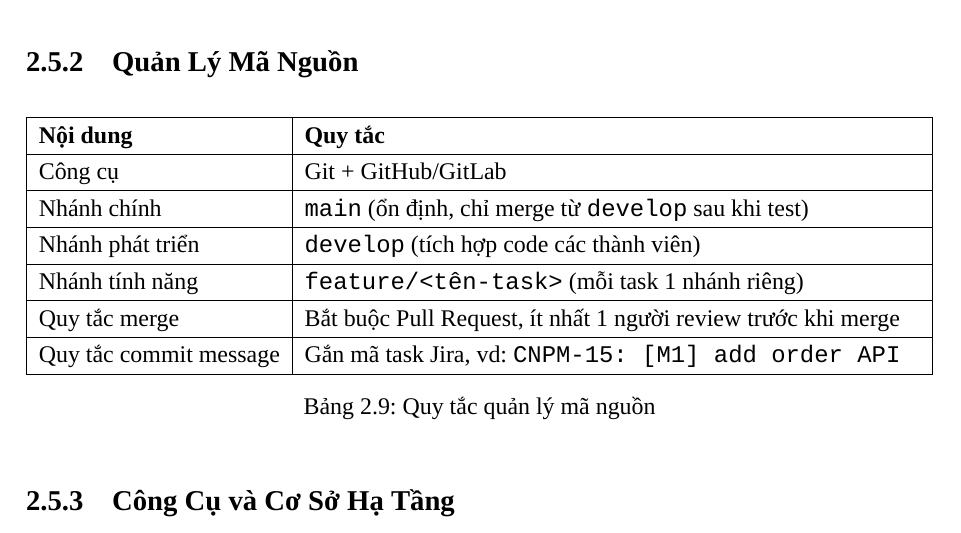
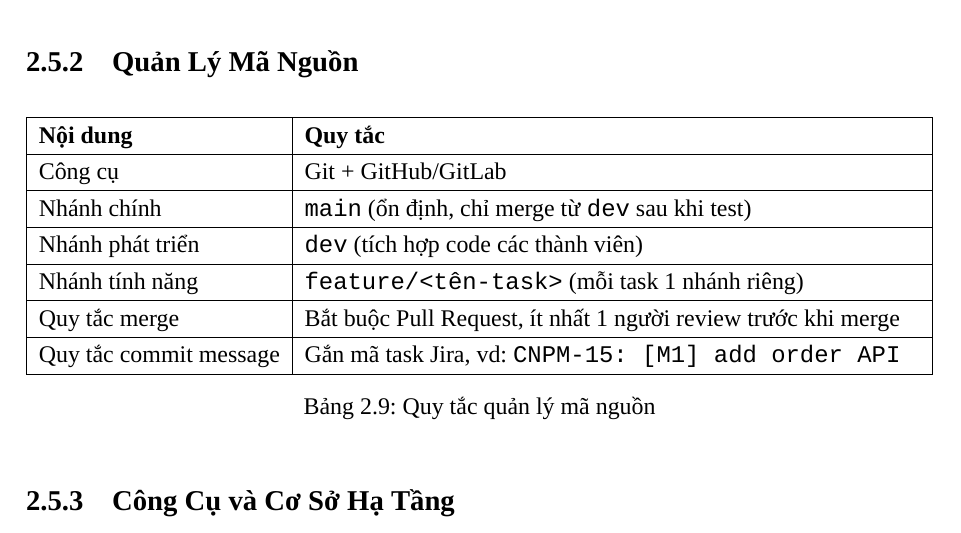
Before and after one commit to trangnt6308-gif/cong_nghe_phan_mem, a LaTeX document (doc/baocao_duan.tex, which reads doc/chapters/phan2.tex): part of page 16 of 21, cut so that both start at the same text. Compiled offline with XeLaTeX; a missing font is replaced by an installed copy or a similar font.

```diff
--- a/doc/chapters/phan2.tex
+++ b/doc/chapters/phan2.tex
@@ -167,8 +167,8 @@
     \textbf{Nội dung} & \textbf{Quy tắc} \\
     \hline
     Công cụ & Git + GitHub/GitLab \\ \hline
-    Nhánh chính & \texttt{main} (ổn định, chỉ merge từ \texttt{develop} sau khi test) \\ \hline
-    Nhánh phát triển & \texttt{develop} (tích hợp code các thành viên) \\ \hline
+    Nhánh chính & \texttt{main} (ổn định, chỉ merge từ \texttt{dev} sau khi test) \\ \hline
+    Nhánh phát triển & \texttt{dev} (tích hợp code các thành viên) \\ \hline
     Nhánh tính năng & \texttt{feature/<tên-task>} (mỗi task 1 nhánh riêng) \\ \hline
     Quy tắc merge & Bắt buộc Pull Request, ít nhất 1 người review trước khi merge \\ \hline
     Quy tắc commit message & Gắn mã task Jira, vd: \texttt{CNPM-15: [M1] add order API} \\
```
